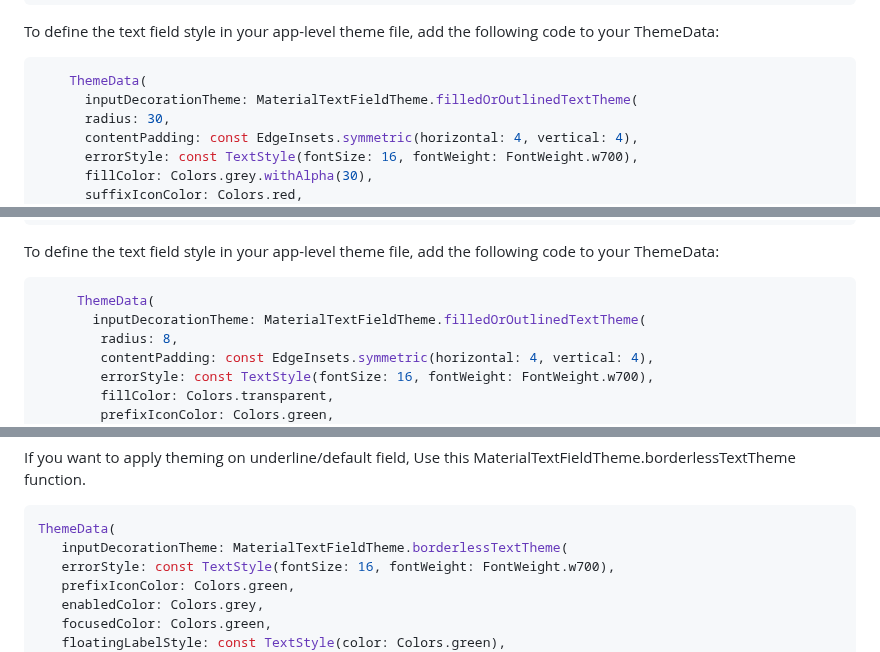
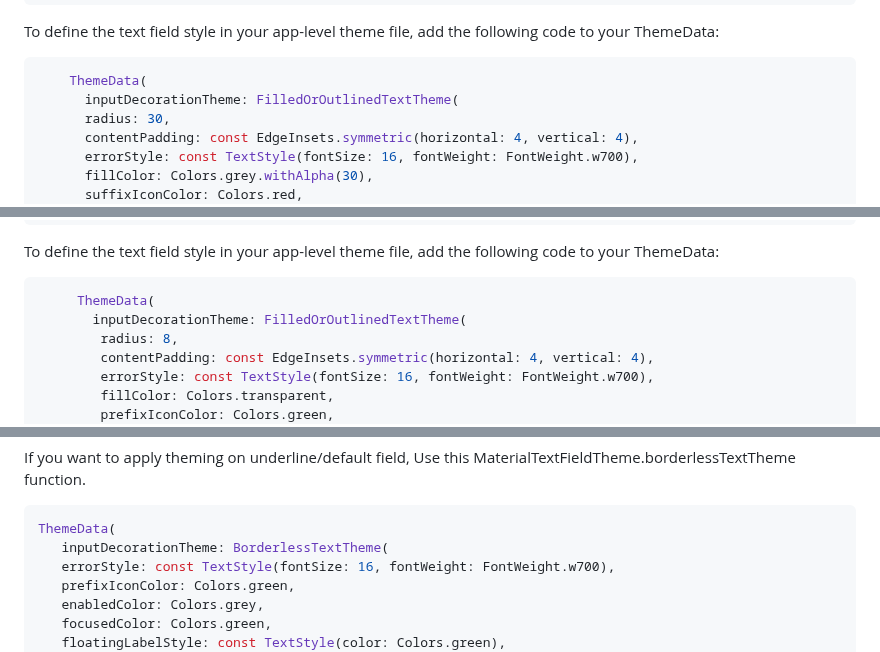
Before and after one commit to DevCrew-io/material-text-fields, a Markdown page: README.md, 3 parts joined by grey strips. Rendered like a GitHub page.

````diff
--- a/README.md
+++ b/README.md
@@ -139,7 +141,7 @@ To define the text field style in your app-level theme file, add the following c
 
   ```dart
       ThemeData(
-        inputDecorationTheme: MaterialTextFieldTheme.filledOrOutlinedTextTheme(
+        inputDecorationTheme: FilledOrOutlinedTextTheme(
         radius: 30,
         contentPadding: const EdgeInsets.symmetric(horizontal: 4, vertical: 4),
         errorStyle: const TextStyle(fontSize: 16, fontWeight: FontWeight.w700),
@@ -175,7 +177,7 @@ To define the text field style in your app-level theme file, add the following c
 
  ```dart
       ThemeData(
-        inputDecorationTheme: MaterialTextFieldTheme.filledOrOutlinedTextTheme(
+        inputDecorationTheme: FilledOrOutlinedTextTheme(
          radius: 8,
          contentPadding: const EdgeInsets.symmetric(horizontal: 4, vertical: 4),
          errorStyle: const TextStyle(fontSize: 16, fontWeight: FontWeight.w700),
@@ -212,7 +214,7 @@ If you want to apply theming on underline/default field, Use this  MaterialTextF
 
  ```dart
 ThemeData(
-    inputDecorationTheme: MaterialTextFieldTheme.borderlessTextTheme(
+    inputDecorationTheme: BorderlessTextTheme(
     errorStyle: const TextStyle(fontSize: 16, fontWeight: FontWeight.w700),
     prefixIconColor: Colors.green,
     enabledColor: Colors.grey,
````
Also changed, not shown: other parts of README.md (+8 -6 lines), example/README.md (+4 -4 lines).
